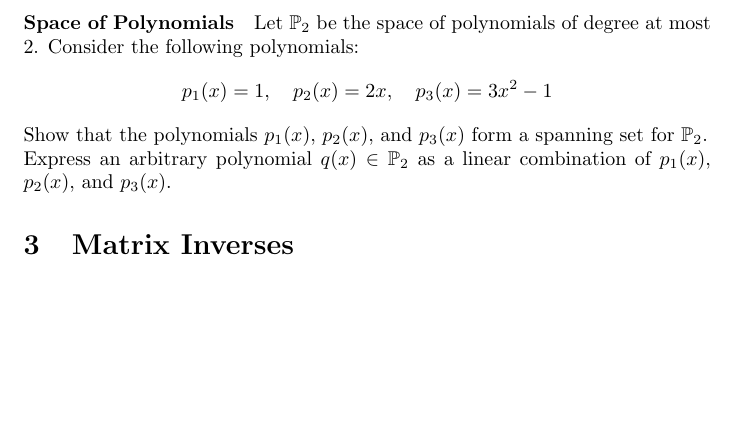
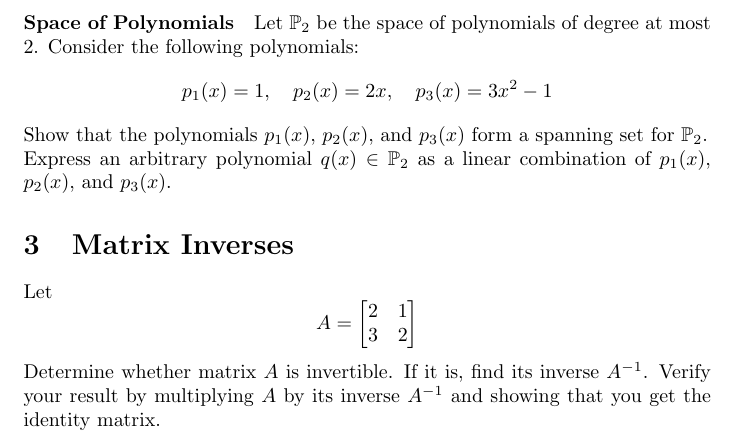
Before and after one commit to pauldubois98/RefresherMaths2023, a LaTeX problem sheet (ExercisesSet2/ExercisesLinearAlgebra.tex): part of page 2 of 2, cut so that both start at the same text, the shorter picture padded with empty space. Compiled offline with pdfLaTeX.

Commit message:
mat inv ex 1

```diff
--- a/ExercisesSet2/ExercisesLinearAlgebra.tex
+++ b/ExercisesSet2/ExercisesLinearAlgebra.tex
@@ -80,7 +80,14 @@
 
 
 	\section{Matrix Inverses}
-
+	Let
+	$$A = \begin{bmatrix}
+		2 & 1 \\
+		3 & 2
+	\end{bmatrix}$$
+	Determine whether matrix $A$ is invertible.
+	If it is, find its inverse $A^{-1}$.
+	Verify your result by multiplying $A$ by its inverse $A^{-1}$ and showing that you get the identity matrix.
 
 
 
```
Also changed, not shown: ExercisesSet2/ExercisesLinearAlgebra.pdf.
